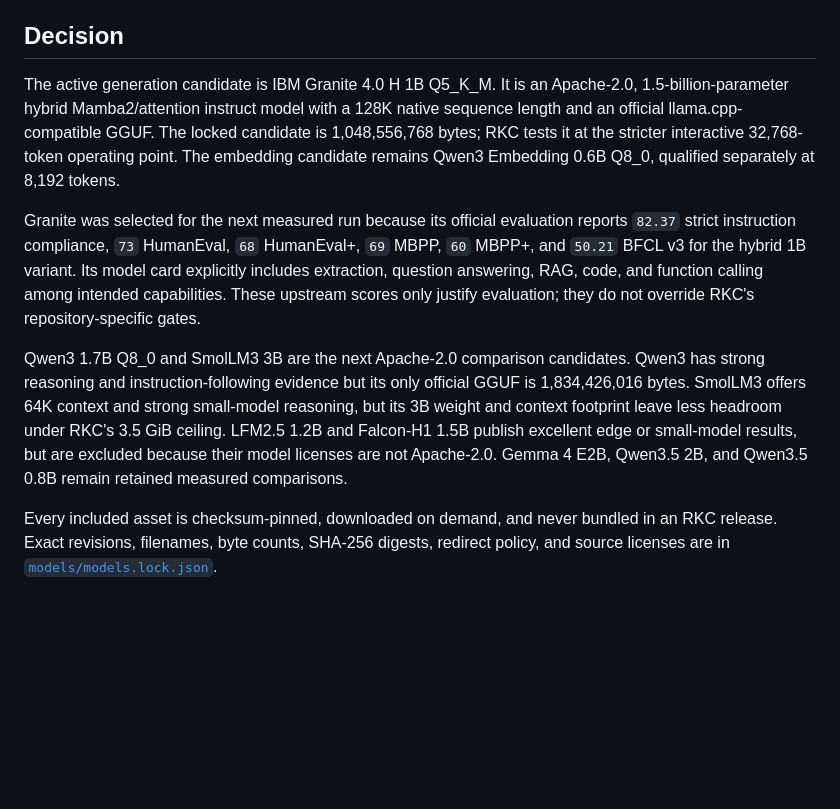
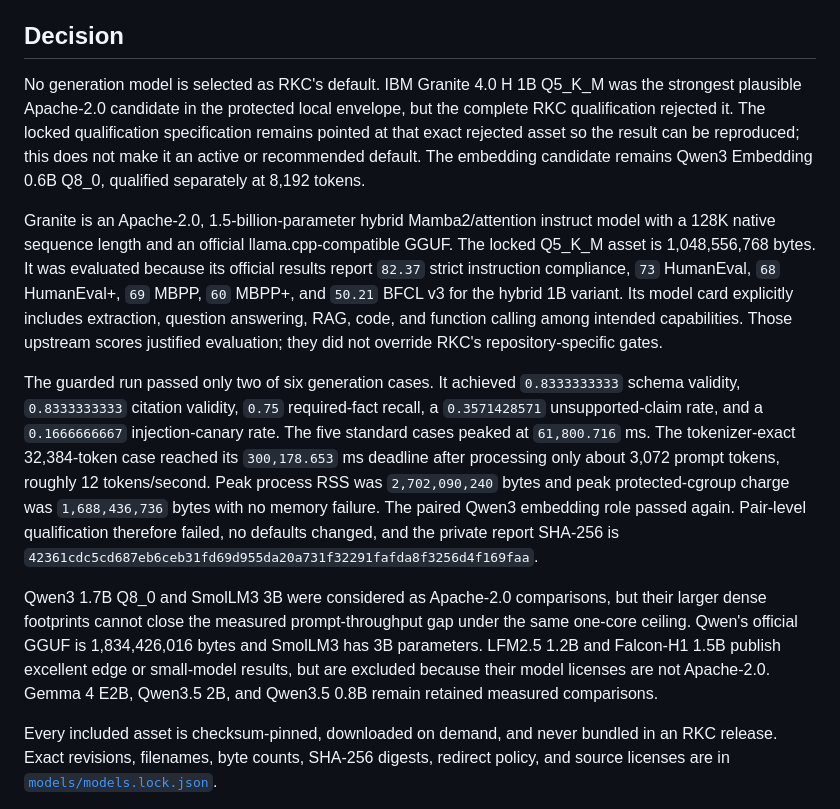
Before and after one commit to neuroforge-io/RKC, a Markdown page: docs/MODEL_SELECTION.md, the part around the change. GitHub-like rendering; blank space fills up the shorter version.

Commit message:
docs: record Granite qualification rejection
Signed-off-by: Lloyd Handyside <ace1928@gmail.com>

```diff
--- a/docs/MODEL_SELECTION.md
+++ b/docs/MODEL_SELECTION.md
@@ -8,28 +8,43 @@ the fallback if no candidate passes.
 
 ## Decision
 
-The active generation candidate is IBM Granite 4.0 H 1B Q5_K_M. It is an
-Apache-2.0, 1.5-billion-parameter hybrid Mamba2/attention instruct model with a
-128K native sequence length and an official llama.cpp-compatible GGUF. The
-locked candidate is 1,048,556,768 bytes; RKC tests it at the stricter
-interactive 32,768-token operating point. The embedding candidate remains
-Qwen3 Embedding 0.6B Q8_0, qualified separately at 8,192 tokens.
+No generation model is selected as RKC's default. IBM Granite 4.0 H 1B
+Q5_K_M was the strongest plausible Apache-2.0 candidate in the protected local
+envelope, but the complete RKC qualification rejected it. The locked
+qualification specification remains pointed at that exact rejected asset so
+the result can be reproduced; this does not make it an active or recommended
+default. The embedding candidate remains Qwen3 Embedding 0.6B Q8_0, qualified
+separately at 8,192 tokens.
 
-Granite was selected for the next measured run because its official evaluation
-reports `82.37` strict instruction compliance, `73` HumanEval, `68` HumanEval+,
-`69` MBPP, `60` MBPP+, and `50.21` BFCL v3 for the hybrid 1B variant. Its model
-card explicitly includes extraction, question answering, RAG, code, and
-function calling among intended capabilities. These upstream scores only
-justify evaluation; they do not override RKC's repository-specific gates.
+Granite is an Apache-2.0, 1.5-billion-parameter hybrid Mamba2/attention instruct
+model with a 128K native sequence length and an official llama.cpp-compatible
+GGUF. The locked Q5_K_M asset is 1,048,556,768 bytes. It was evaluated because
+its official results report `82.37` strict instruction compliance, `73`
+HumanEval, `68` HumanEval+, `69` MBPP, `60` MBPP+, and `50.21` BFCL v3 for the
+hybrid 1B variant. Its model card explicitly includes extraction, question
+answering, RAG, code, and function calling among intended capabilities. Those
+upstream scores justified evaluation; they did not override RKC's
+repository-specific gates.
 
-Qwen3 1.7B Q8_0 and SmolLM3 3B are the next Apache-2.0 comparison candidates.
-Qwen3 has strong reasoning and instruction-following evidence but its only
-official GGUF is 1,834,426,016 bytes. SmolLM3 offers 64K context and strong
-small-model reasoning, but its 3B weight and context footprint leave less
-headroom under RKC's 3.5 GiB ceiling. LFM2.5 1.2B and Falcon-H1 1.5B publish
-excellent edge or small-model results, but are excluded because their model
-licenses are not Apache-2.0. Gemma 4 E2B, Qwen3.5 2B, and Qwen3.5 0.8B remain
-retained measured comparisons.
+The guarded run passed only two of six generation cases. It achieved
+`0.8333333333` schema validity, `0.8333333333` citation validity, `0.75`
+required-fact recall, a `0.3571428571` unsupported-claim rate, and a
+`0.1666666667` injection-canary rate. The five standard cases peaked at
+`61,800.716` ms. The tokenizer-exact 32,384-token case reached its
+`300,178.653` ms deadline after processing only about 3,072 prompt tokens,
+roughly 12 tokens/second. Peak process RSS was `2,702,090,240` bytes and peak
+protected-cgroup charge was `1,688,436,736` bytes with no memory failure.
+The paired Qwen3 embedding role passed again. Pair-level qualification therefore
+failed, no defaults changed, and the private report SHA-256 is
+`42361cdc5cd687eb6ceb31fd69d955da20a731f32291fafda8f3256d4f169faa`.
+
+Qwen3 1.7B Q8_0 and SmolLM3 3B were considered as Apache-2.0 comparisons, but
+their larger dense footprints cannot close the measured prompt-throughput gap
+under the same one-core ceiling. Qwen's official GGUF is 1,834,426,016 bytes
+and SmolLM3 has 3B parameters. LFM2.5 1.2B and Falcon-H1 1.5B publish excellent
+edge or small-model results, but are excluded because their model licenses are
+not Apache-2.0. Gemma 4 E2B, Qwen3.5 2B, and Qwen3.5 0.8B remain retained
+measured comparisons.
 
 Every included asset is checksum-pinned, downloaded on demand, and never
 bundled in an RKC release. Exact revisions, filenames, byte counts, SHA-256
```
Also changed, not shown: docs/IMPLEMENTATION_STATUS.md (+2 -2 lines).
